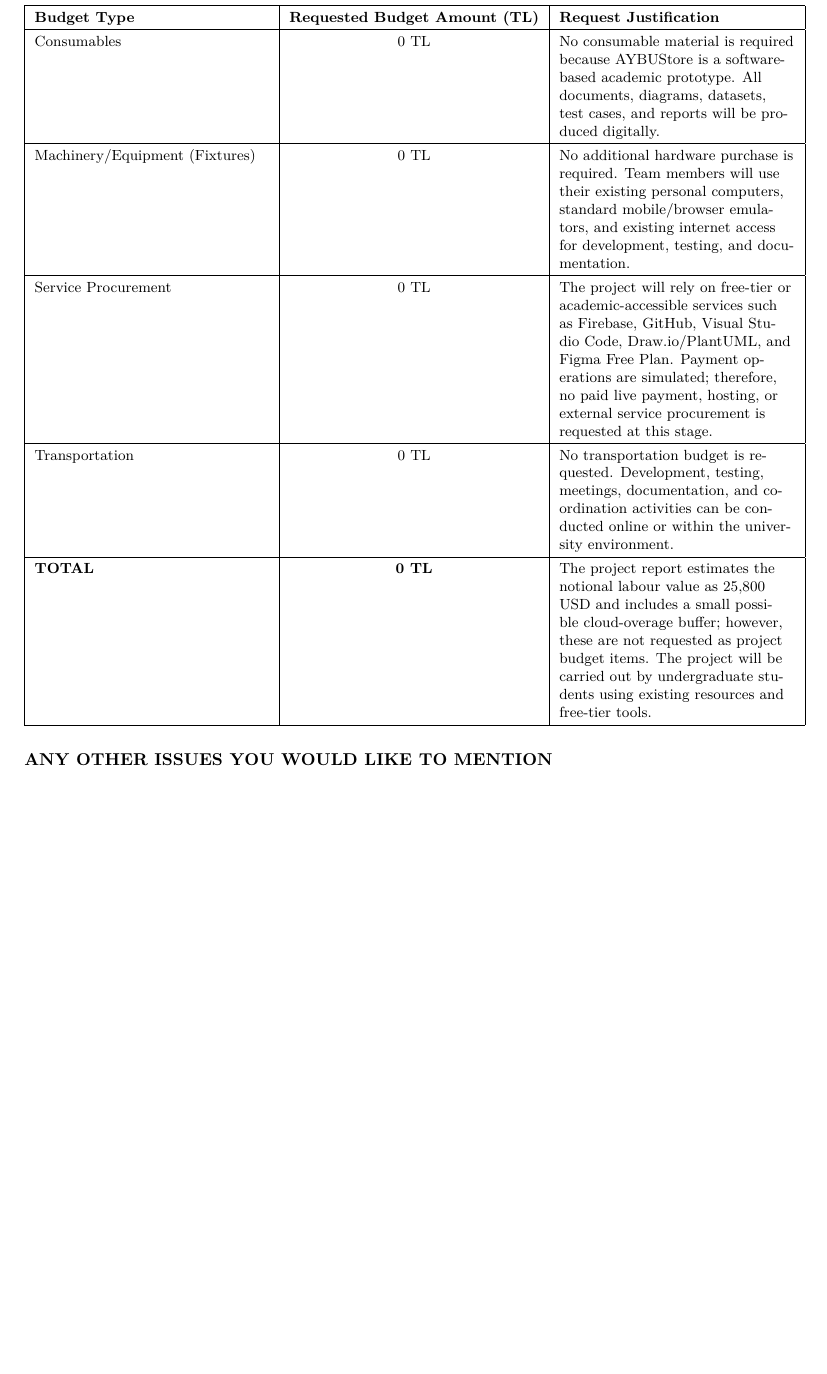
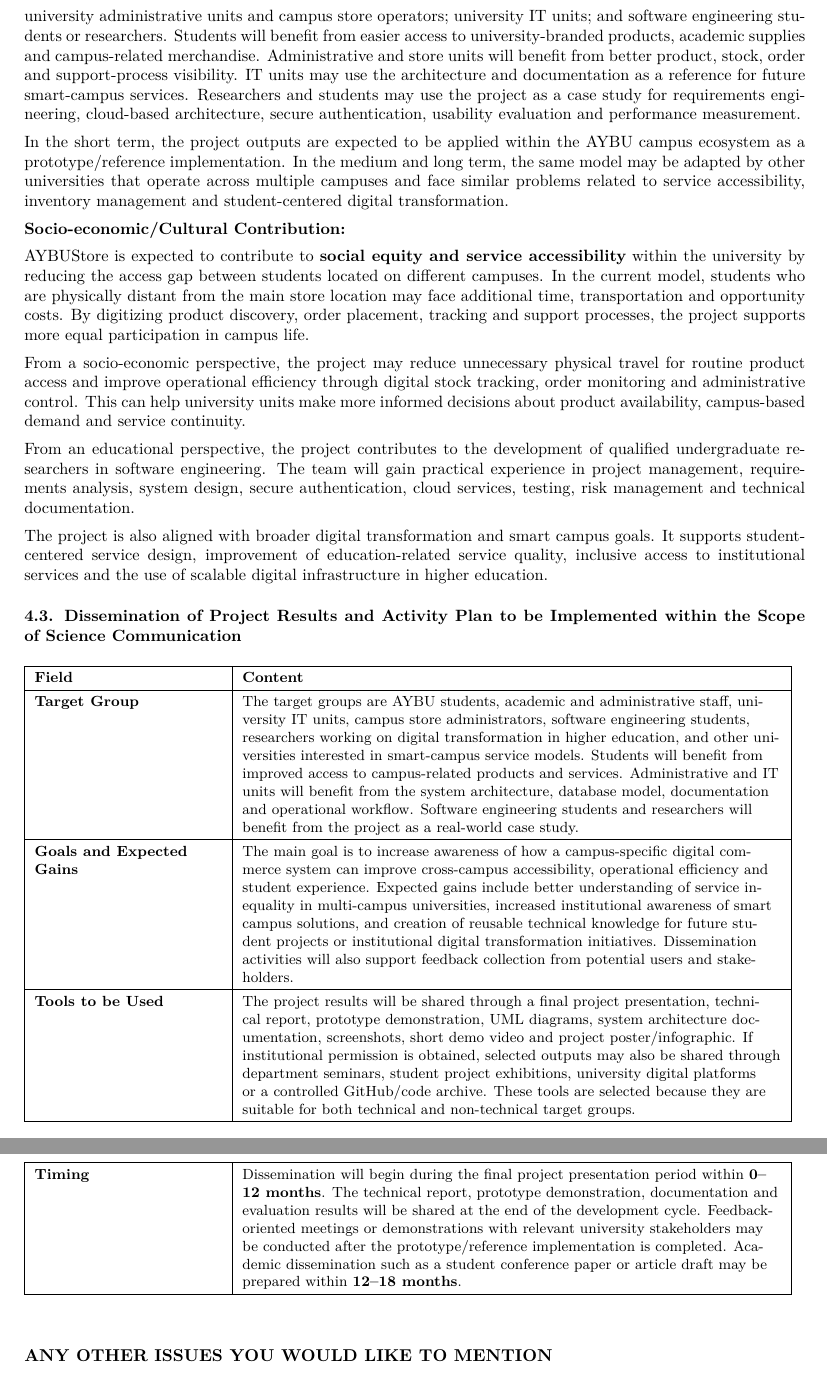
Before and after one commit to myz21/AYBUStore, a LaTeX document (work/tubitak_1001.tex): part of page 6 of 7 before the commit and two parts of pages 6 and 7 of 7 after it, the two joined at a grey line, cut at the place of the change, the shorter picture padded with empty space. Compiled offline with pdfLaTeX.

Commit message:
Enhance impact section and include longtable package
Added longtable package and updated impact section with detailed expected outputs and impacts of the AYBUStore project.

```diff
--- a/work/tubitak_1001.tex
+++ b/work/tubitak_1001.tex
@@ -15,6 +15,7 @@
 
 % --- REQUIRED PACKAGES ---
 \usepackage{tabularx}
+\usepackage{longtable}
 \usepackage{tcolorbox}
 \usepackage{fancyhdr}
 \usepackage{lastpage}
@@ -206 +220,0 @@
-\begin{tabularx}{\textwidth}{|P{0.3\textwidth}|c|Y|}
@@ -207,11 +229,29 @@
+The potential end users of the project outputs are students, especially those located on peripheral campuses; university administrative units and campus store operators; university IT units; and software engineering students or researchers. Students will benefit from easier access to university-branded products, academic supplies and campus-related merchandise. Administrative and store units will benefit from better product, stock, order and support-process visibility. IT units may use the architecture and documentation as a reference for future smart-campus services. Researchers and students may use the project as a case study for requirements engineering, cloud-based architecture, secure authentication, usability evaluation and performance measurement.
+
+In the short term, the project outputs are expected to be applied within the AYBU campus ecosystem as a prototype/reference implementation. In the medium and long term, the same model may be adapted by other universities that operate across multiple campuses and face similar problems related to service accessibility, inventory management and student-centered digital transformation.
+
+\textbf{Socio-economic/Cultural Contribution:}
+
+AYBUStore is expected to contribute to \textbf{social equity and service accessibility} within the university by reducing the access gap between students located on different campuses. In the current model, students who are physically distant from the main store location may face additional time, transportation and opportunity costs. By digitizing product discovery, order placement, tracking and support processes, the project supports more equal participation in campus life.
+
+From a socio-economic perspective, the project may reduce unnecessary physical travel for routine product access and improve operational efficiency through digital stock tracking, order monitoring and administrative control. This can help university units make more informed decisions about product availability, campus-based demand and service continuity.
+
+From an educational perspective, the project contributes to the development of qualified undergraduate researchers in software engineering. The team will gain practical experience in project management, requirements analysis, system design, secure authentication, cloud services, testing, risk management and technical documentation.
+
+The project is also aligned with broader digital transformation and smart campus goals. It supports student-centered service design, improvement of education-related service quality, inclusive access to institutional services and the use of scalable digital infrastructure in higher education.
+
+\subhead{4.3. Dissemination of Project Results and Activity Plan to be Implemented within the Scope of Science Communication}
+
+\small
+\begin{longtable}{|P{0.24\textwidth}|P{0.69\textwidth}|}
 \hline
-\textbf{Budget Type} & \textbf{Requested Budget Amount (TL)} & \textbf{Request Justification} \\ \hline
-Consumables & 0 TL & No consumable material is required because AYBUStore is a software-based academic prototype. All documents, diagrams, datasets, test cases, and reports will be produced digitally. \\ \hline
-Machinery/Equipment (Fixtures) & 0 TL & No additional hardware purchase is required. Team members will use their existing personal computers, standard mobile/browser emulators, and existing internet access for development, testing, and documentation. \\ \hline
-Service Procurement & 0 TL & The project will rely on free-tier or academic-accessible services such as Firebase, GitHub, Visual Studio Code, Draw.io/PlantUML, and Figma Free Plan. Payment operations are simulated; therefore, no paid live payment, hosting, or external service procurement is requested at this stage. \\ \hline
-Transportation & 0 TL & No transportation budget is requested. Development, testing, meetings, documentation, and coordination activities can be conducted online or within the university environment. \\ \hline
-\textbf{TOTAL} & \textbf{0 TL} & The project report estimates the notional labour value as 25,800 USD and includes a small possible cloud-overage buffer; however, these are not requested as project budget items. The project will be carried out by undergraduate students using existing resources and free-tier tools. \\ \hline
-\end{tabularx}
+\textbf{Field} & \textbf{Content} \\ \hline
+\textbf{Target Group} & The target groups are AYBU students, academic and administrative staff, university IT units, campus store administrators, software engineering students, researchers working on digital transformation in higher education, and other universities interested in smart-campus service models. Students will benefit from improved access to campus-related products and services. Administrative and IT units will benefit from the system architecture, database model, documentation and operational workflow. Software engineering students and researchers will benefit from the project as a real-world case study. \\ \hline
+\textbf{Goals and Expected Gains} & The main goal is to increase awareness of how a campus-specific digital commerce system can improve cross-campus accessibility, operational efficiency and student experience. Expected gains include better understanding of service inequality in multi-campus universities, increased institutional awareness of smart campus solutions, and creation of reusable technical knowledge for future student projects or institutional digital transformation initiatives. Dissemination activities will also support feedback collection from potential users and stakeholders. \\ \hline
+\textbf{Tools to be Used} & The project results will be shared through a final project presentation, technical report, prototype demonstration, UML diagrams, system architecture documentation, screenshots, short demo video and project poster/infographic. If institutional permission is obtained, selected outputs may also be shared through department seminars, student project exhibitions, university digital platforms or a controlled GitHub/code archive. These tools are selected because they are suitable for both technical and non-technical target groups. \\ \hline
+\textbf{Timing} & Dissemination will begin during the final project presentation period within \textbf{0--12 months}. The technical report, prototype demonstration, documentation and evaluation results will be shared at the end of the development cycle. Feedback-oriented meetings or demonstrations with relevant university stakeholders may be conducted after the prototype/reference implementation is completed. Academic dissemination such as a student conference paper or article draft may be prepared within \textbf{12--18 months}. \\ \hline
+\end{longtable}
+\normalsize
 
 \sectionlabel{ANY OTHER ISSUES YOU WOULD LIKE TO MENTION}
 [Buraya projeyle ilgili eklemek istediğiniz diğer detaylar, etik kurallar, izin belgeleri veya destek alınan farklı hususlar eklenecektir...]
```
Also changed, not shown: work/tubitak_1001.tex (40 more changed lines).
